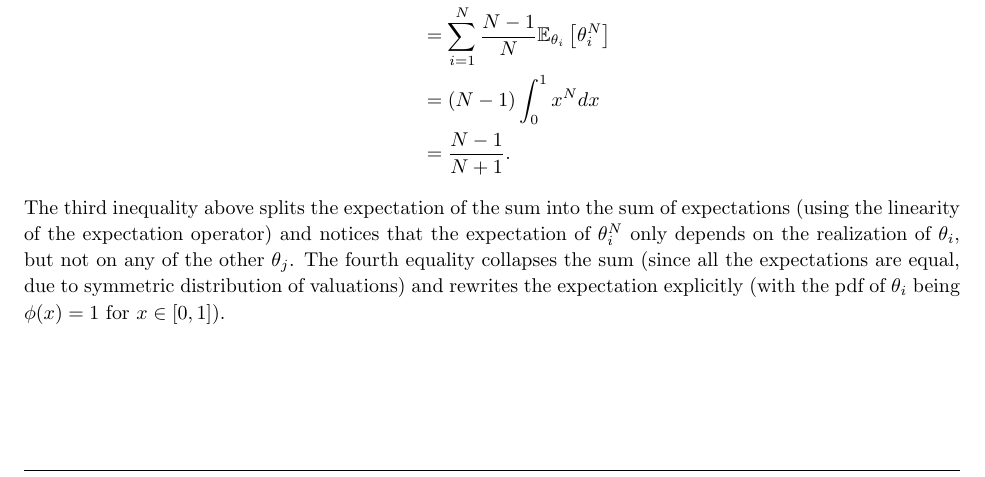
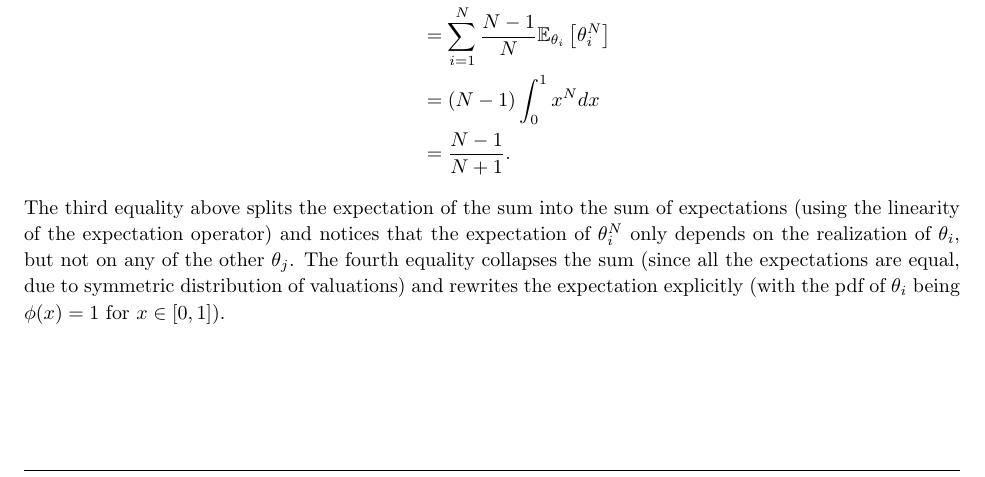
Before and after one commit to electronicgore/mechdesign, a LaTeX problem sheet (homework/L4_exercises.tex): part of page 8 of 9, cut so that both start at the same text. Compiled offline with pdfLaTeX.

Commit message:
L4 pset small fix

```diff
--- a/homework/L4_exercises.tex
+++ b/homework/L4_exercises.tex
@@ -528,7 +528,7 @@ For the designer's expected revenue,
 	\\
 	&= \frac{N-1}{N+1}.
 \end{align*}
-The third inequality above splits the expectation of the sum into the sum of expectations (using the linearity of the expectation operator) and notices that the expectation of $\theta_i^N$ only depends on the realization of $\theta_i$, but not on any of the other $\theta_j$. The fourth equality collapses the sum (since all the expectations are equal, due to symmetric distribution of valuations) and rewrites the expectation explicitly (with the pdf of $\theta_i$ being $\phi(x)=1$ for $x \in [0,1]$).
+The third equality above splits the expectation of the sum into the sum of expectations (using the linearity of the expectation operator) and notices that the expectation of $\theta_i^N$ only depends on the realization of $\theta_i$, but not on any of the other $\theta_j$. The fourth equality collapses the sum (since all the expectations are equal, due to symmetric distribution of valuations) and rewrites the expectation explicitly (with the pdf of $\theta_i$ being $\phi(x)=1$ for $x \in [0,1]$).
 
 
 \paragraph*{SPA}
```
